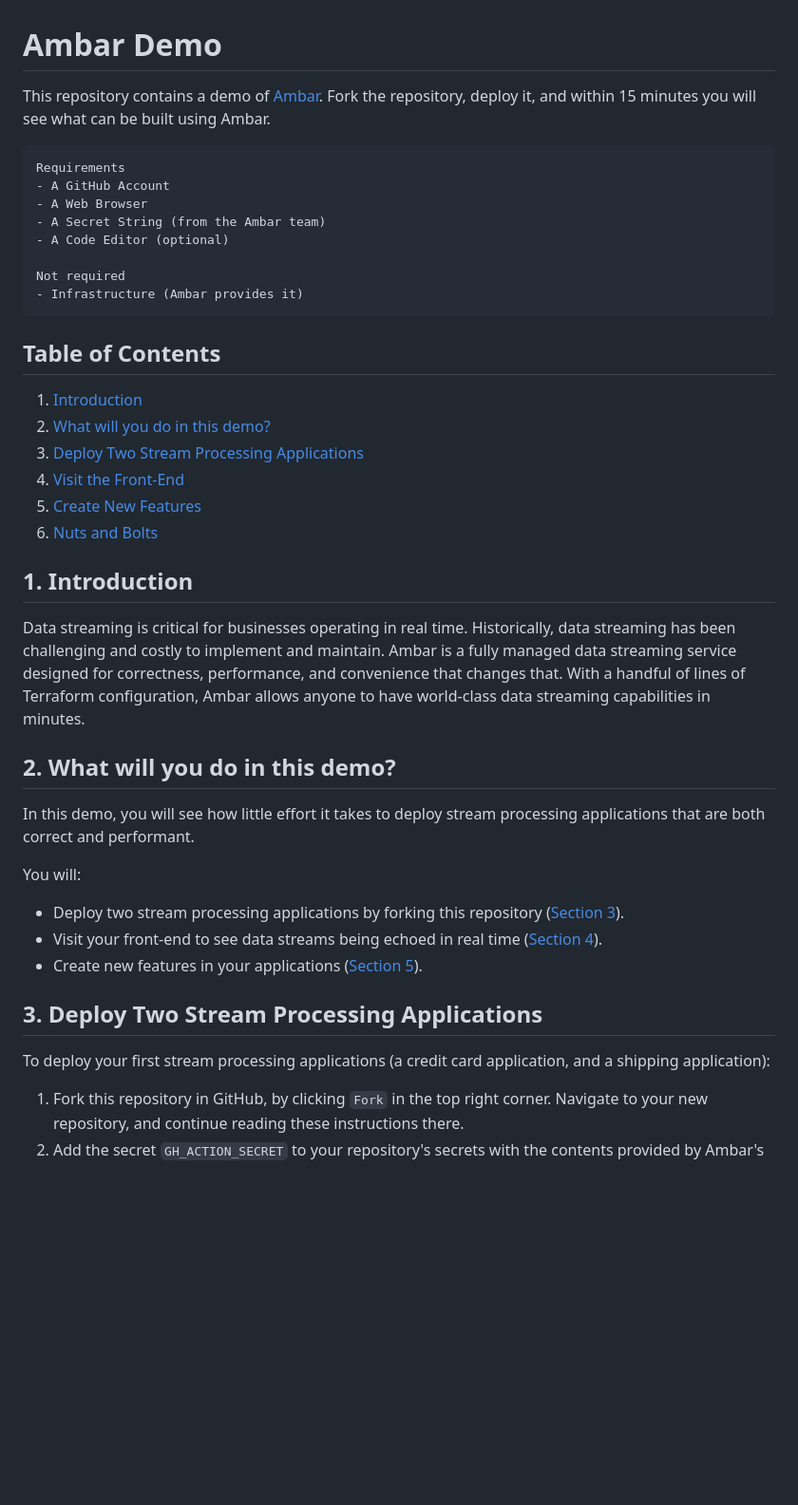
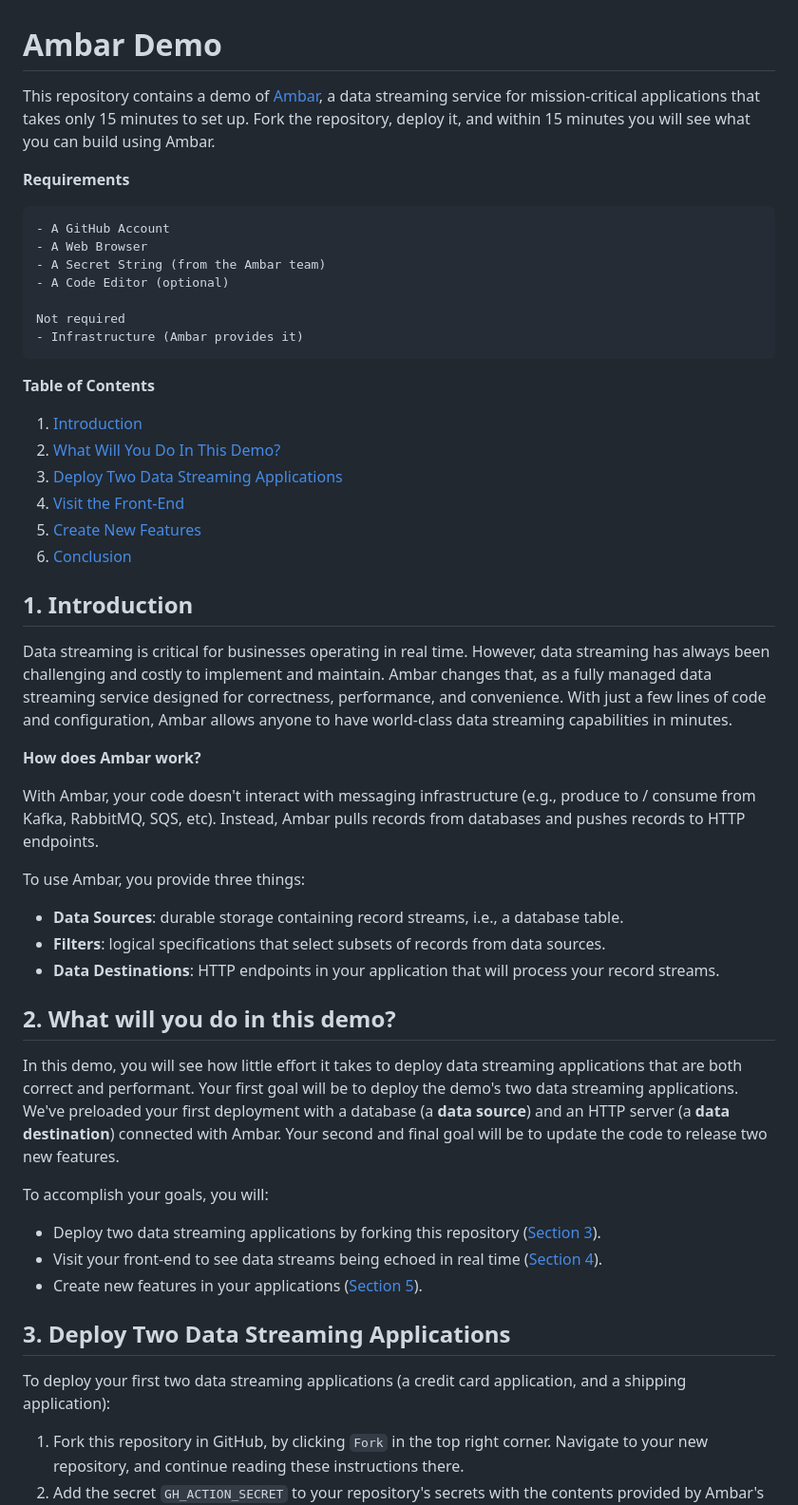
Before and after one commit to ambarltd/ambar_demo, a Markdown page: README.MD, the part around the change printed below. Shown: that part at 95% size. Rendered like a GitHub page; blank space fills up the shorter version.

Commit message:
Update documentation in README.md

````diff
--- a/README.MD
+++ b/README.MD
@@ -1,11 +1,12 @@
 # Ambar Demo
 
-This repository contains a demo of [Ambar](https://ambar.cloud). Fork the repository, deploy it, and within
-15 minutes you will see what can be built using Ambar.
+This repository contains a demo of [Ambar](https://ambar.cloud), a data streaming service for mission-critical
+applications that takes only 15 minutes to set up. Fork the repository, deploy it, and within 15 minutes you
+will see what you can build using Ambar.
 
+**Requirements**
 
 ```
-Requirements
 - A GitHub Account
 - A Web Browser
 - A Secret String (from the Ambar team)
@@ -15,36 +16,48 @@ Not required
 - Infrastructure (Ambar provides it)
 ```
 
-## Table of Contents
+**Table of Contents**
 
 1. [Introduction](#1-introduction)
-2. [What will you do in this demo?](#2-what-will-you-do-in-this-demo)
-3. [Deploy Two Stream Processing Applications](#3-deploy-two-stream-processing-applications)
+2. [What Will You Do In This Demo?](#2-what-will-you-do-in-this-demo)
+3. [Deploy Two Data Streaming Applications](#3-deploy-two-data-streaming-applications)
 4. [Visit the Front-End](#4-visit-the-front-end)
 5. [Create New Features](#5-create-new-features)
-6. [Nuts and Bolts](#6-nuts-and-bolts)
+6. [Conclusion](#6-conclusion)
 
 ## 1. Introduction
 
-Data streaming is critical for businesses operating in real time.
-Historically, data streaming has been challenging and costly to implement
-and maintain. Ambar is a fully managed data streaming service designed
-for correctness, performance, and convenience that changes that. With a handful
-of lines of Terraform configuration, Ambar allows anyone
+Data streaming is critical for businesses operating in real time. However, data streaming has always been challenging
+and costly to implement and maintain. Ambar changes that, as a fully managed data streaming service designed for
+correctness, performance, and convenience. With just a few lines of code and configuration, Ambar allows anyone
 to have world-class data streaming capabilities in minutes.
+
+**How does Ambar work?**
+
+With Ambar, your code doesn't interact with messaging infrastructure (e.g., produce to / consume from Kafka,
+RabbitMQ, SQS, etc). Instead, Ambar pulls records from databases and pushes records to HTTP endpoints.
+
+To use Ambar, you provide three things:
+
+- **Data Sources**: durable storage containing record streams, i.e., a database table.
+- **Filters**: logical specifications that select subsets of records from data sources.
+- **Data Destinations**: HTTP endpoints in your application that will process your record streams.
 
 ## 2. What will you do in this demo?
 
-In this demo, you will see how little effort it takes to deploy
-stream processing applications that are both correct and performant.
+In this demo, you will see how little effort it takes to deploy data streaming applications that are
+both correct and performant. Your first goal will be to deploy the demo's two data streaming applications.
+We've preloaded your first deployment with a database (a **data source**) and an HTTP server
+(a **data destination**) connected with Ambar. Your second and final goal will be to update the code to
+release two new features.
 
-You will:
-- Deploy two stream processing applications by forking this repository ([Section 3](#3-deploy-two-stream-processing-applications)).
+To accomplish your goals, you will:
+- Deploy two data streaming applications by forking this repository ([Section 3](#3-deploy-two-data-streaming-applications)).
 - Visit your front-end to see data streams being echoed in real time ([Section 4](#4-visit-the-front-end)).
 - Create new features in your applications ([Section 5](#5-create-new-features)).
 
-## 3. Deploy Two Stream Processing Applications
-To deploy your first stream processing applications (a credit card application, and a shipping application):
+## 3. Deploy Two Data Streaming Applications
+To deploy your first two data streaming applications (a credit card application, and a shipping application):
 
 1. Fork this repository in GitHub, by clicking `Fork` in the top right corner. Navigate to your new repository,
 and continue reading these instructions there.
````
Also changed, not shown: other parts of README.MD (+35 -26 lines).
